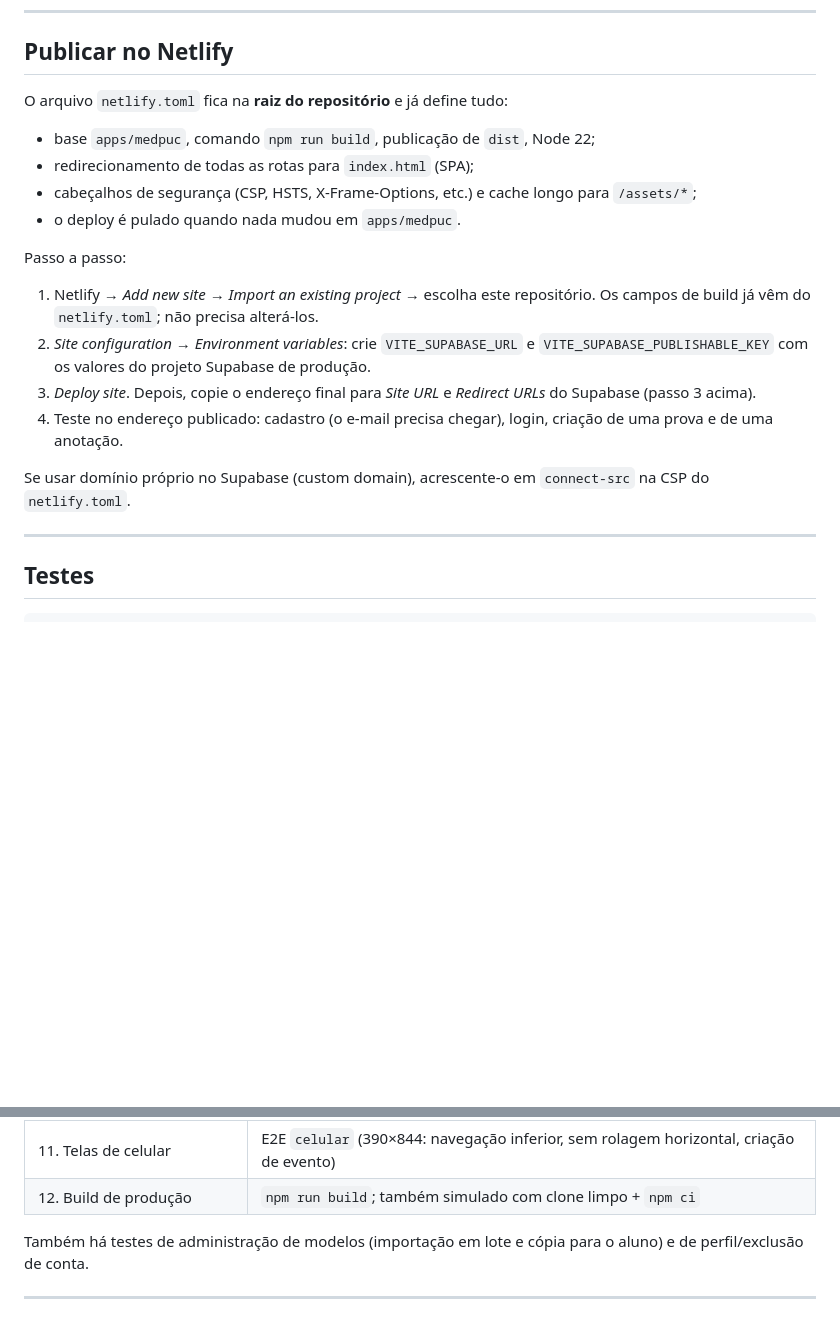
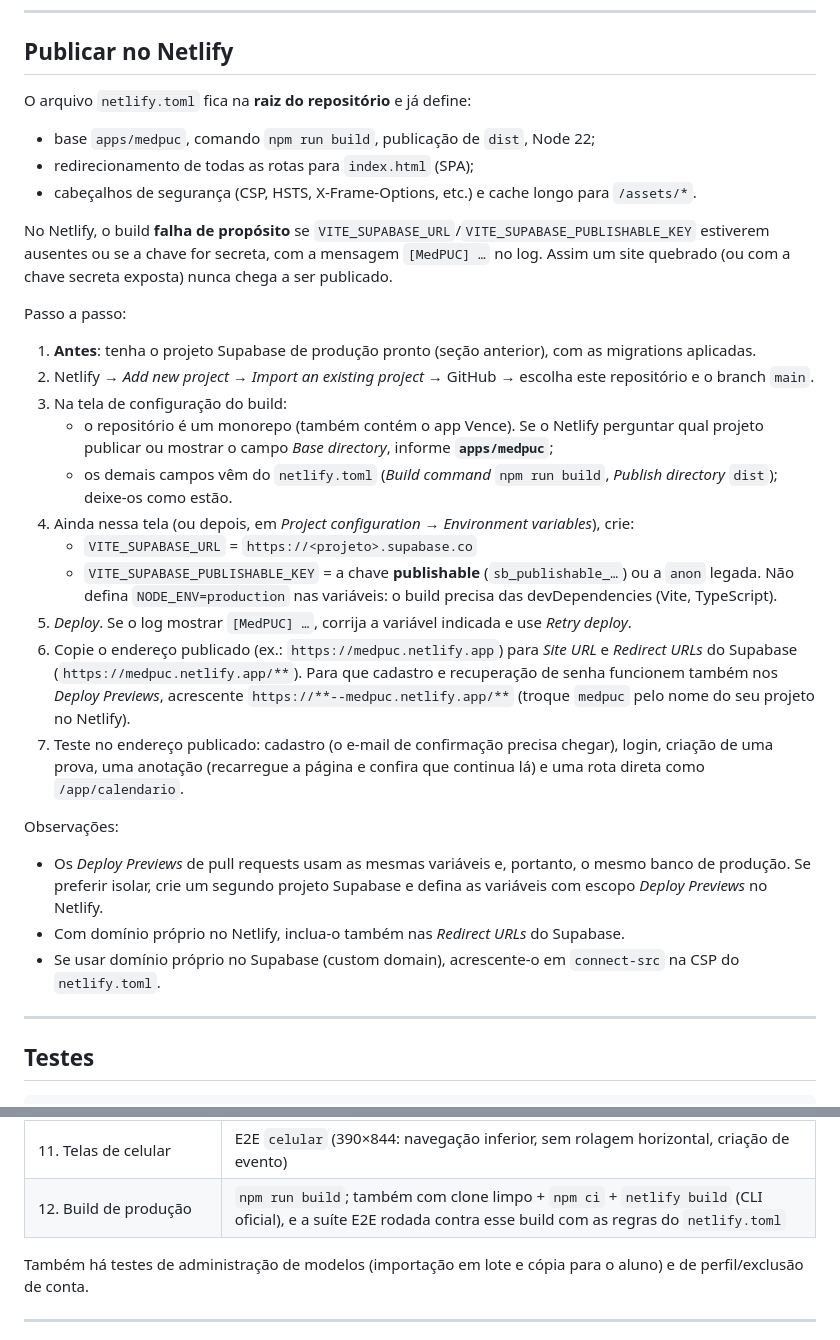
Before and after one commit to everton-rgb/contas, a Markdown page: apps/medpuc/README.md, 2 parts joined by grey strips. Rendered like a GitHub page; blank space fills up the shorter version.

Commit message:
Detalha a publicação no Netlify no README
Passo a passo verificado com o CLI oficial: pasta base do monorepo,
variáveis, falha proposital do build sem configuração, Redirect URLs
do Supabase para produção e Deploy Previews.

Co-Authored-By: Claude Opus 5.5 <noreply@anthropic.com>
Claude-Session: https://claude.ai/code/session_0138mUXipoToS8JJJtNb7a3K

```diff
--- a/apps/medpuc/README.md
+++ b/apps/medpuc/README.md
@@ -192,23 +192,42 @@ Para mudar limites de plano: `update public.planos set limites = '{"disciplinas"
 
 ## Publicar no Netlify
 
-O arquivo `netlify.toml` fica na **raiz do repositório** e já define tudo:
+O arquivo `netlify.toml` fica na **raiz do repositório** e já define:
 
 - base `apps/medpuc`, comando `npm run build`, publicação de `dist`, Node 22;
 - redirecionamento de todas as rotas para `index.html` (SPA);
-- cabeçalhos de segurança (CSP, HSTS, X-Frame-Options, etc.) e cache longo para `/assets/*`;
-- o deploy é pulado quando nada mudou em `apps/medpuc`.
+- cabeçalhos de segurança (CSP, HSTS, X-Frame-Options, etc.) e cache longo para `/assets/*`.
+
+No Netlify, o build **falha de propósito** se `VITE_SUPABASE_URL`/`VITE_SUPABASE_PUBLISHABLE_KEY` estiverem ausentes
+ou se a chave for secreta, com a mensagem `[MedPUC] …` no log. Assim um site quebrado (ou com a chave secreta exposta)
+nunca chega a ser publicado.
 
 Passo a passo:
 
-1. Netlify → *Add new site* → *Import an existing project* → escolha este repositório. Os campos de build já vêm do
-   `netlify.toml`; não precisa alterá-los.
-2. *Site configuration → Environment variables*: crie `VITE_SUPABASE_URL` e `VITE_SUPABASE_PUBLISHABLE_KEY` com os
-   valores do projeto Supabase de produção.
-3. *Deploy site*. Depois, copie o endereço final para *Site URL* e *Redirect URLs* do Supabase (passo 3 acima).
-4. Teste no endereço publicado: cadastro (o e-mail precisa chegar), login, criação de uma prova e de uma anotação.
+1. **Antes**: tenha o projeto Supabase de produção pronto (seção anterior), com as migrations aplicadas.
+2. Netlify → *Add new project* → *Import an existing project* → GitHub → escolha este repositório e o branch `main`.
+3. Na tela de configuração do build:
+   - o repositório é um monorepo (também contém o app Vence). Se o Netlify perguntar qual projeto publicar ou mostrar
+     o campo *Base directory*, informe **`apps/medpuc`**;
+   - os demais campos vêm do `netlify.toml` (*Build command* `npm run build`, *Publish directory* `dist`); deixe-os
+     como estão.
+4. Ainda nessa tela (ou depois, em *Project configuration → Environment variables*), crie:
+   - `VITE_SUPABASE_URL` = `https://<projeto>.supabase.co`
+   - `VITE_SUPABASE_PUBLISHABLE_KEY` = a chave **publishable** (`sb_publishable_…`) ou a `anon` legada.
+   Não defina `NODE_ENV=production` nas variáveis: o build precisa das devDependencies (Vite, TypeScript).
+5. *Deploy*. Se o log mostrar `[MedPUC] …`, corrija a variável indicada e use *Retry deploy*.
+6. Copie o endereço publicado (ex.: `https://medpuc.netlify.app`) para *Site URL* e *Redirect URLs* do Supabase
+   (`https://medpuc.netlify.app/**`). Para que cadastro e recuperação de senha funcionem também nos *Deploy Previews*,
+   acrescente `https://**--medpuc.netlify.app/**` (troque `medpuc` pelo nome do seu projeto no Netlify).
+7. Teste no endereço publicado: cadastro (o e-mail de confirmação precisa chegar), login, criação de uma prova, uma
+   anotação (recarregue a página e confira que continua lá) e uma rota direta como `/app/calendario`.
 
-Se usar domínio próprio no Supabase (custom domain), acrescente-o em `connect-src` na CSP do `netlify.toml`.
+Observações:
+
+- Os *Deploy Previews* de pull requests usam as mesmas variáveis e, portanto, o mesmo banco de produção. Se preferir
+  isolar, crie um segundo projeto Supabase e defina as variáveis com escopo *Deploy Previews* no Netlify.
+- Com domínio próprio no Netlify, inclua-o também nas *Redirect URLs* do Supabase.
+- Se usar domínio próprio no Supabase (custom domain), acrescente-o em `connect-src` na CSP do `netlify.toml`.
 
 ---
 
@@ -241,7 +260,7 @@ rodar contra um endereço que não seja `127.0.0.1`/`localhost`.
 | 9. Dados após recarregar | E2E `fluxos` e `autenticacao` |
 | 10. Isolamento entre dois usuários | pgTAP (56 verificações), API (24 testes) e E2E `isolamento` |
 | 11. Telas de celular | E2E `celular` (390×844: navegação inferior, sem rolagem horizontal, criação de evento) |
-| 12. Build de produção | `npm run build`; também simulado com clone limpo + `npm ci` |
+| 12. Build de produção | `npm run build`; também com clone limpo + `npm ci` + `netlify build` (CLI oficial), e a suíte E2E rodada contra esse build com as regras do `netlify.toml` |
 
 Também há testes de administração de modelos (importação em lote e cópia para o aluno) e de perfil/exclusão de conta.
 
```
